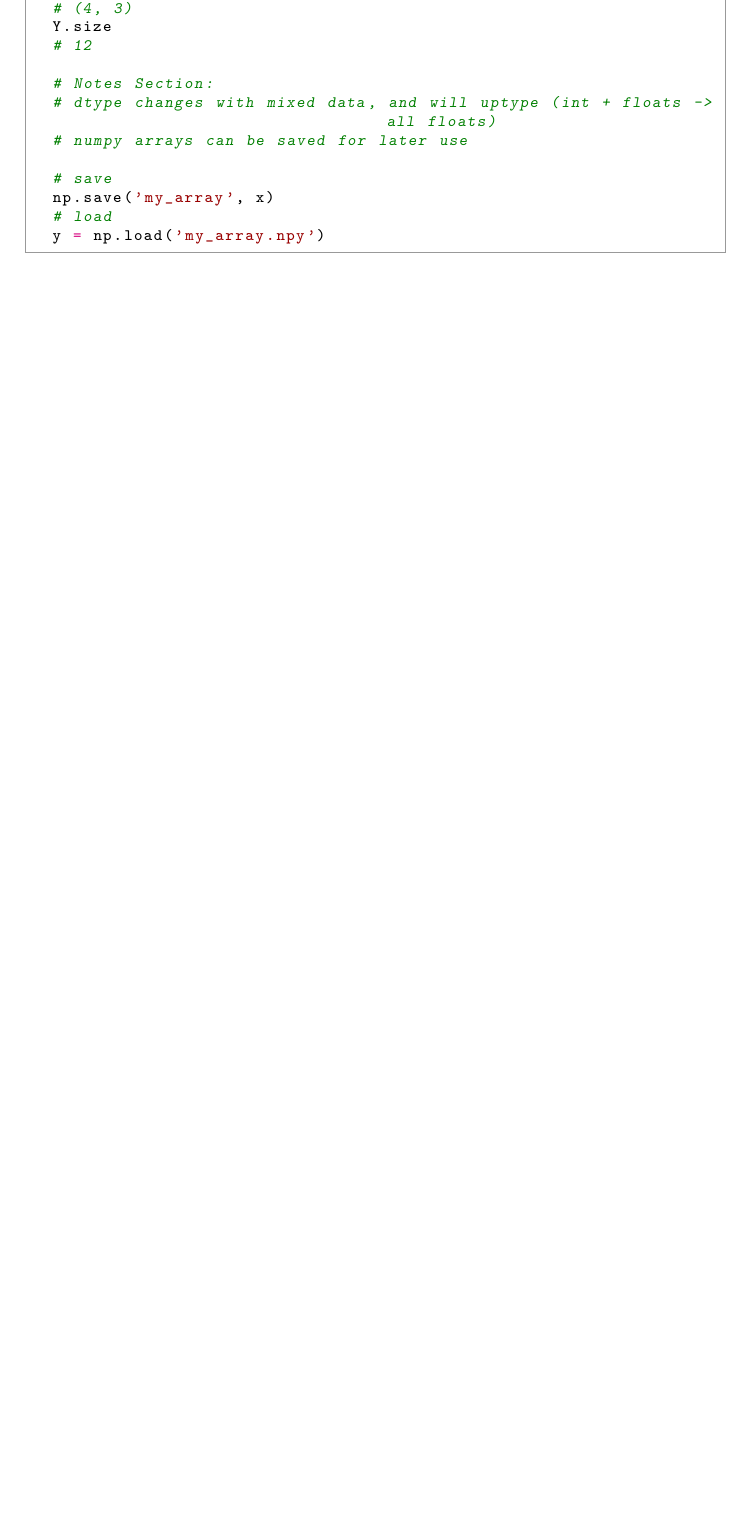
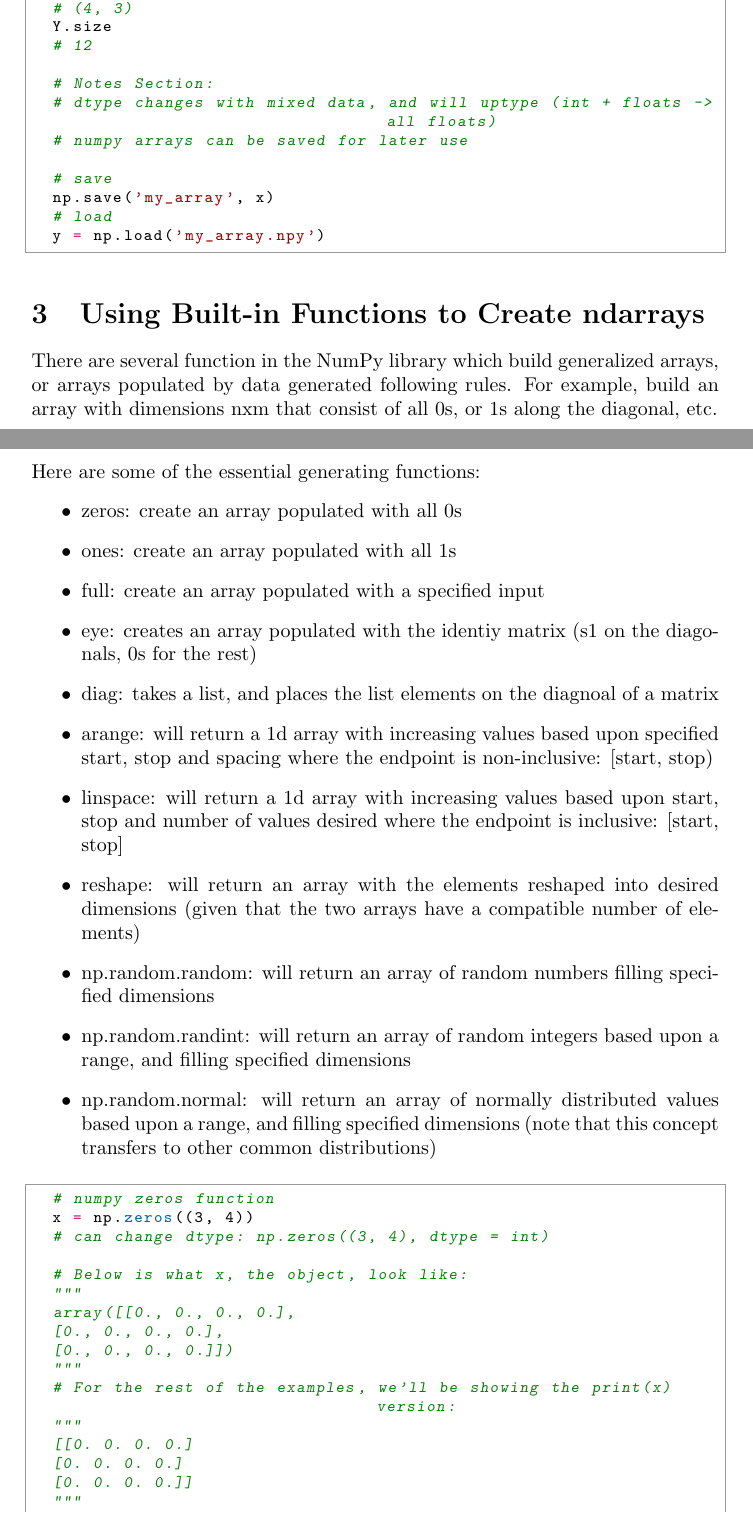
Before and after one commit to clickityKlein/Data-Science-Notebook, a LaTeX document (Programming/Python/Numpy/LaTeX/NumPy_Notes.tex, which reads Programming/Python/Numpy/LaTeX/Concept2.tex): part of page 3 of 4 before the commit and two parts of pages 3 and 4 of 7 after it, the two joined at a grey line, cut so that both start at the same text, the shorter picture padded with empty space. The pictures show the PDF file Programming/Python/Numpy/LaTeX/NumPy_Notes.pdf that the author committed with the source.

Commit message:
Concept2 section notes added in NumPy notes file

```diff
--- a/Programming/Python/Numpy/LaTeX/Concept2.tex
+++ b/Programming/Python/Numpy/LaTeX/Concept2.tex
@@ -1 +1,36 @@
 % Using Built-in Functions to Create ndarrays
+
+There are several function in the NumPy library which build generalized arrays, or arrays populated by data generated following rules. For example, build an array with dimensions nxm that consist of all 0s, or 1s along the diagonal, etc.
+\\\\
+
+Here are some of the essential generating functions:
+\begin{itemize}
+	\item zeros: create an array populated with all 0s
+	\item ones: create an array populated with all 1s
+	\item full: create an array populated with a specified input
+	\item eye: creates an array populated with the identiy matrix (s1 on the diagonals, 0s for the rest)
+	\item diag: takes a list, and places the list elements on the diagnoal of a matrix
+	\item arange: will return a 1d array with increasing values based upon specified start, stop and spacing where the endpoint is non-inclusive: [start, stop)
+	\item linspace: will return a 1d array with increasing values based upon start, stop and number of values desired where the endpoint is inclusive: [start, stop]
+	\item reshape: will return an array with the elements reshaped into desired dimensions (given that the two arrays have a compatible number of elements)
+	\item np.random.random: will return an array of random numbers filling specified dimensions
+	\item np.random.randint: will return an array of random integers based upon a range, and filling specified dimensions
+	\item np.random.normal: will return an array of normally distributed values based upon a range, and filling specified dimensions (note that this concept transfers to other common distributions)
+\end{itemize}
+
+\begin{python}
+	# numpy zeros function
+	x = np.zeros((3, 4))
+	# can change dtype: np.zeros((3, 4), dtype = int)
+
+	# Below is what x, the object, look like:
+	"""
+	array([[0., 0., 0., 0.],
+	[0., 0., 0., 0.],
+	[0., 0., 0., 0.]])
+	"""
+	# For the rest of the examples, we'll be showing the print(x) version:
+	"""
+	[[0. 0. 0. 0.]
+	[0. 0. 0. 0.]
+	[0. 0. 0. 0.]]
@@ -1,0 +119,9 @@
+	[[ 9  4]
+	[14  8]
+	[ 4  5]]
+	"""
+
+	# the 1000x1000 example is not illustrated, for formatting reasons
+	x = np.random.normal(0, 0.1, size = (1000, 1000))
+
+\end{python}
```
Also changed, not shown: Programming/Python/Numpy/LaTeX/NumPy_Notes.tex (+1 -0 lines), Programming/Python/Numpy/LaTeX/NumPy_Notes.pdf, Programming/Python/Numpy/LaTeX/Concept2.tex (82 more changed lines), 3 other files.
